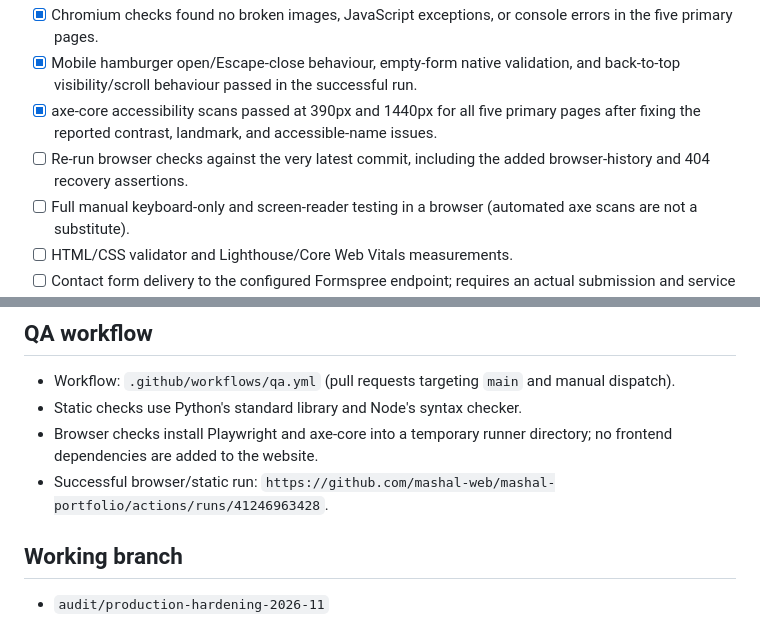
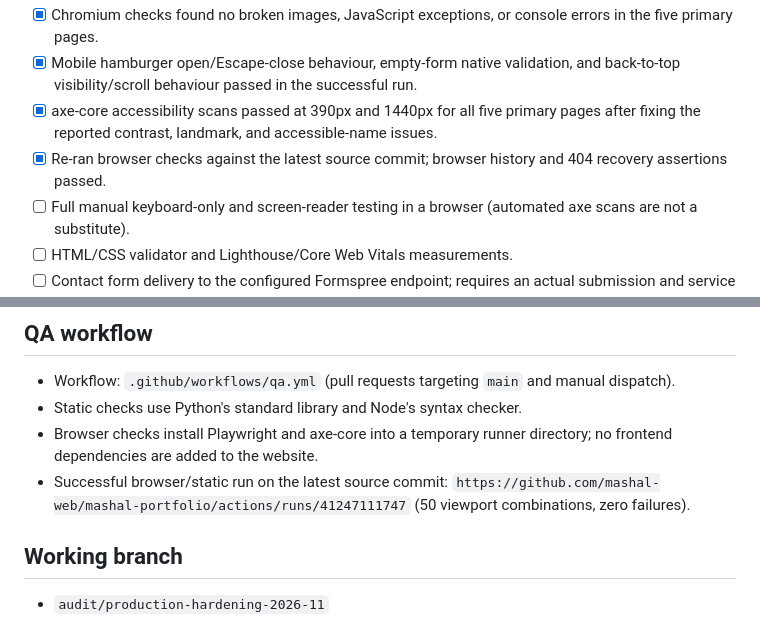
Before and after one commit to mashal-web/mashal-portfolio, a Markdown page: AUDIT.md, 2 parts joined by grey strips. Drawn GitHub-style.

Commit message:
Close final QA checklist after successful browser verification

```diff
--- a/AUDIT.md
+++ b/AUDIT.md
@@ -48,7 +48,7 @@
 - [x] Chromium checks found no broken images, JavaScript exceptions, or console errors in the five primary pages.
 - [x] Mobile hamburger open/Escape-close behaviour, empty-form native validation, and back-to-top visibility/scroll behaviour passed in the successful run.
 - [x] axe-core accessibility scans passed at 390px and 1440px for all five primary pages after fixing the reported contrast, landmark, and accessible-name issues.
-- [ ] Re-run browser checks against the very latest commit, including the added browser-history and 404 recovery assertions.
+- [x] Re-ran browser checks against the latest source commit; browser history and 404 recovery assertions passed.
 - [ ] Full manual keyboard-only and screen-reader testing in a browser (automated axe scans are not a substitute).
 - [ ] HTML/CSS validator and Lighthouse/Core Web Vitals measurements.
 - [ ] Contact form delivery to the configured Formspree endpoint; requires an actual submission and service access.
@@ -63,7 +63,7 @@
 - Workflow: `.github/workflows/qa.yml` (pull requests targeting `main` and manual dispatch).
 - Static checks use Python's standard library and Node's syntax checker.
 - Browser checks install Playwright and axe-core into a temporary runner directory; no frontend dependencies are added to the website.
-- Successful browser/static run: `https://github.com/mashal-web/mashal-portfolio/actions/runs/41246963428`.
+- Successful browser/static run on the latest source commit: `https://github.com/mashal-web/mashal-portfolio/actions/runs/41247111747` (50 viewport combinations, zero failures).
 
 ## Working branch
 - `audit/production-hardening-2026-11`
```
